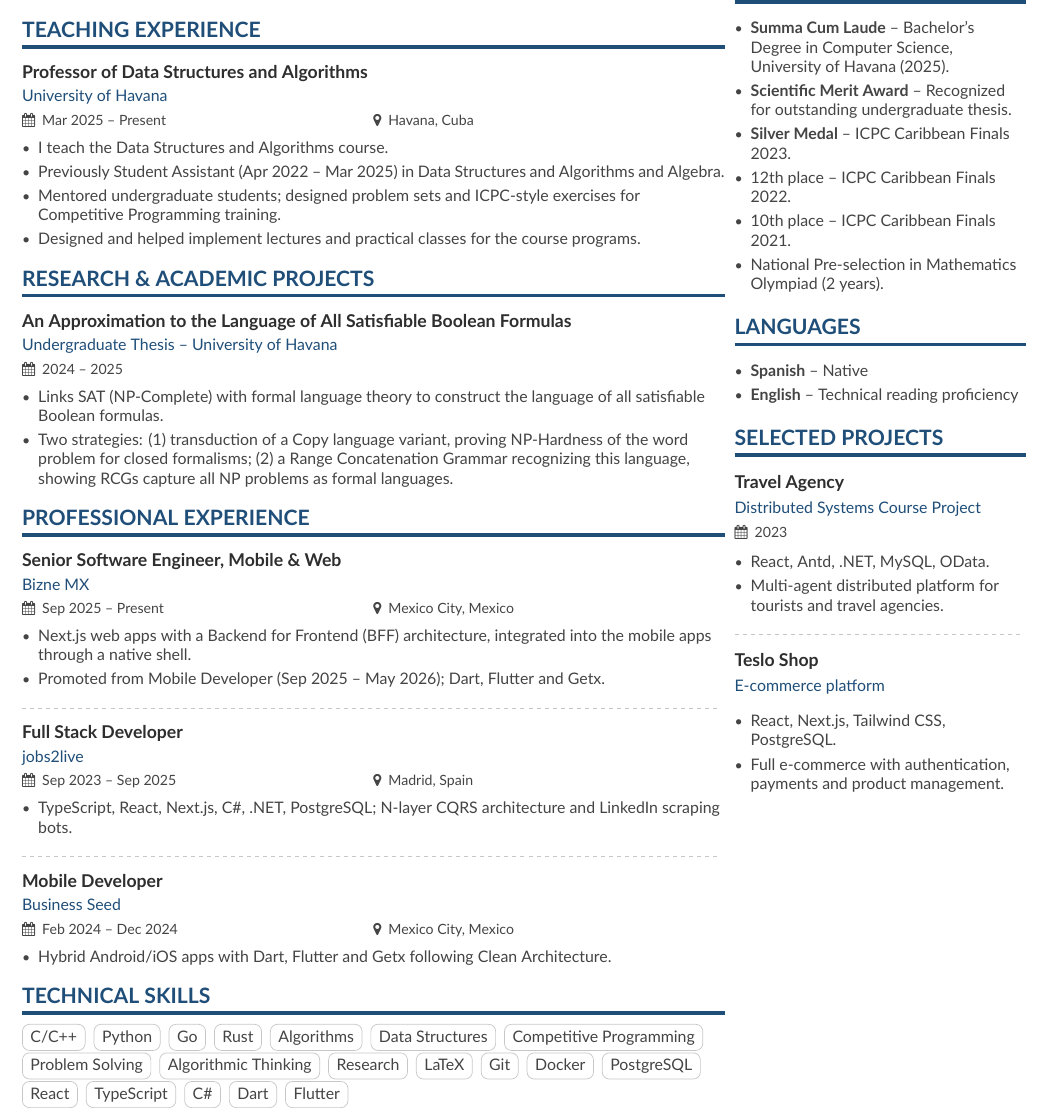
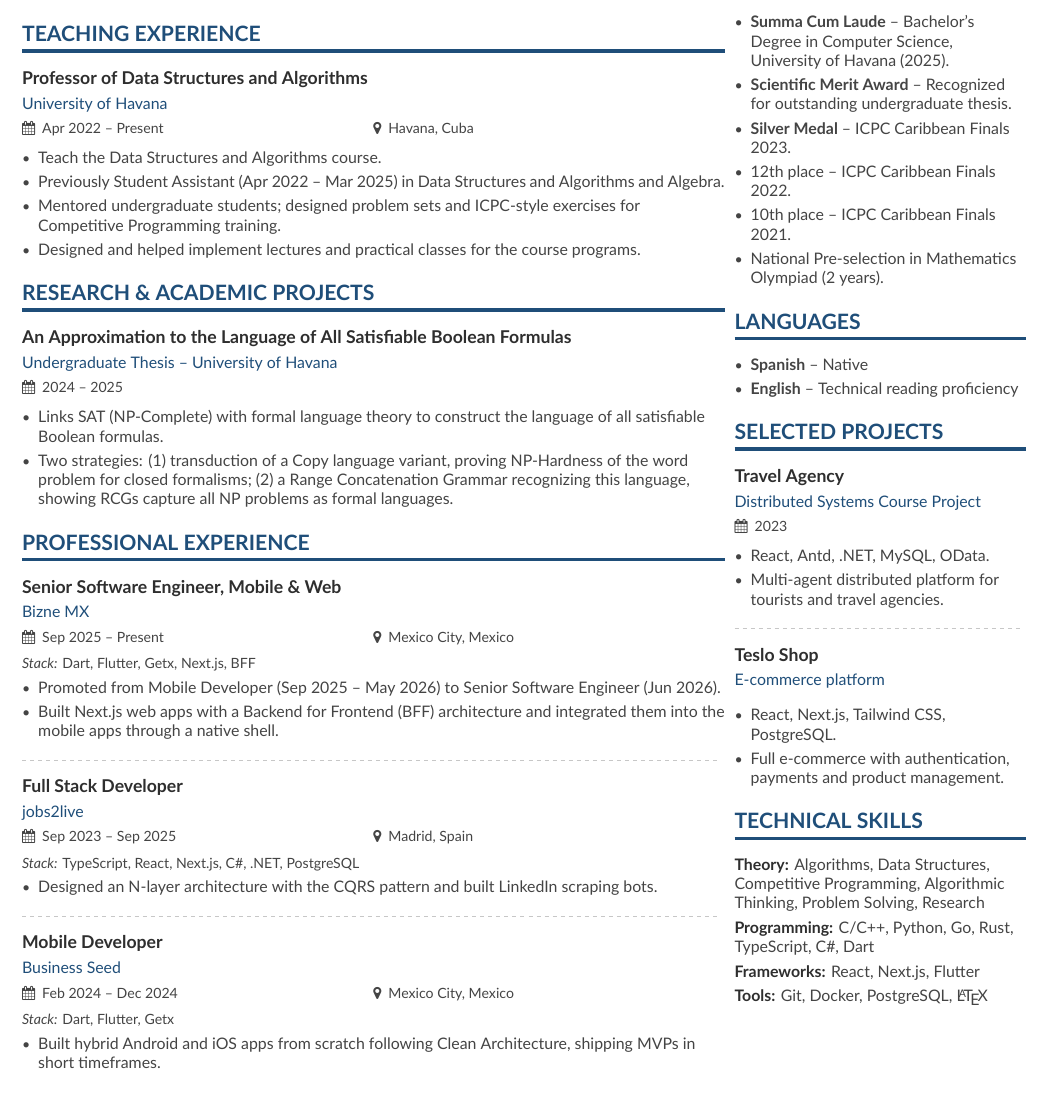
Before and after one commit to raudel25/my-cv, a LaTeX CV (main-academic.tex, which reads page1sidebar-academic.tex): part of the page, cut so that both start at the same text. Compiled offline with XeLaTeX.

Commit message:
apply experience and design corrections to the academic CV

```diff
--- a/main-academic.tex
+++ b/main-academic.tex
@@ -70,9 +70,9 @@
 
 \cvsection{Teaching Experience}
 
-\cvevent{Professor of Data Structures and Algorithms}{University of Havana}{Mar 2025 -- Present}{Havana, Cuba}
+\cvevent{Professor of Data Structures and Algorithms}{University of Havana}{Apr 2022 -- Present}{Havana, Cuba}
 \begin{itemize}
-	\item I teach the Data Structures and Algorithms course.
+	\item Teach the Data Structures and Algorithms course.
 	\item Previously Student Assistant (Apr 2022 -- Mar 2025) in Data Structures and Algorithms and Algebra.
 	\item Mentored undergraduate students; designed problem sets and ICPC-style exercises for Competitive Programming training.
 	\item Designed and helped implement lectures and practical classes for the course programs.
@@ -90,46 +90,27 @@
 \cvsection{Professional Experience}
 
 \cvevent{Senior Software Engineer, Mobile \& Web}{Bizne MX}{Sep 2025 -- Present}{Mexico City, Mexico}
+\cvstack{Dart, Flutter, Getx, Next.js, BFF}
 \begin{itemize}
-	\item Next.js web apps with a Backend for Frontend (BFF) architecture, integrated into the mobile apps through a native shell.
-	\item Promoted from Mobile Developer (Sep 2025 -- May 2026); Dart, Flutter and Getx.
+	\item Promoted from Mobile Developer (Sep 2025 -- May 2026) to Senior Software Engineer (Jun 2026).
+	\item Built Next.js web apps with a Backend for Frontend (BFF) architecture and integrated them into the mobile apps through a native shell.
 \end{itemize}
 
 \divider
 
 \cvevent{Full Stack Developer}{jobs2live}{Sep 2023 -- Sep 2025}{Madrid, Spain}
+\cvstack{TypeScript, React, Next.js, C\#, .NET, PostgreSQL}
 \begin{itemize}
-	\item TypeScript, React, Next.js, C\#, .NET, PostgreSQL; N-layer CQRS architecture and LinkedIn scraping bots.
+	\item Designed an N-layer architecture with the CQRS pattern and built LinkedIn scraping bots.
 \end{itemize}
 
 \divider
 
 \cvevent{Mobile Developer}{Business Seed}{Feb 2024 -- Dec 2024}{Mexico City, Mexico}
+\cvstack{Dart, Flutter, Getx}
 \begin{itemize}
-	\item Hybrid Android/iOS apps with Dart, Flutter and Getx following Clean Architecture.
+	\item Built hybrid Android and iOS apps from scratch following Clean Architecture, shipping MVPs in short timeframes.
 \end{itemize}
-
-\cvsection{Technical Skills}
-
-\cvtag{C/C++}
-\cvtag{Python}
-\cvtag{Go}
-\cvtag{Rust}
-\cvtag{Algorithms}
-\cvtag{Data Structures}
-\cvtag{Competitive Programming}
-\cvtag{Problem Solving}
-\cvtag{Algorithmic Thinking}
-\cvtag{Research}
-\cvtag{LaTeX}
-\cvtag{Git}
-\cvtag{Docker}
-\cvtag{PostgreSQL}
-\cvtag{React}
-\cvtag{TypeScript}
-\cvtag{C\#}
-\cvtag{Dart}
-\cvtag{Flutter}
 
 \clearpage
 
--- a/page1sidebar-academic.tex
+++ b/page1sidebar-academic.tex
@@ -43,4 +43,11 @@
     \item Full e-commerce with authentication, payments and product management.
 \end{itemize}
 
+\cvsection{Technical Skills}
+
+\cvskillrow{Theory}{Algorithms, Data Structures, Competitive Programming, Algorithmic Thinking, Problem Solving, Research}
+\cvskillrow{Programming}{C/C++, Python, Go, Rust, TypeScript, C\#, Dart}
+\cvskillrow{Frameworks}{React, Next.js, Flutter}
+\cvskillrow{Tools}{Git, Docker, PostgreSQL, \LaTeX}
+
 \medskip
```
